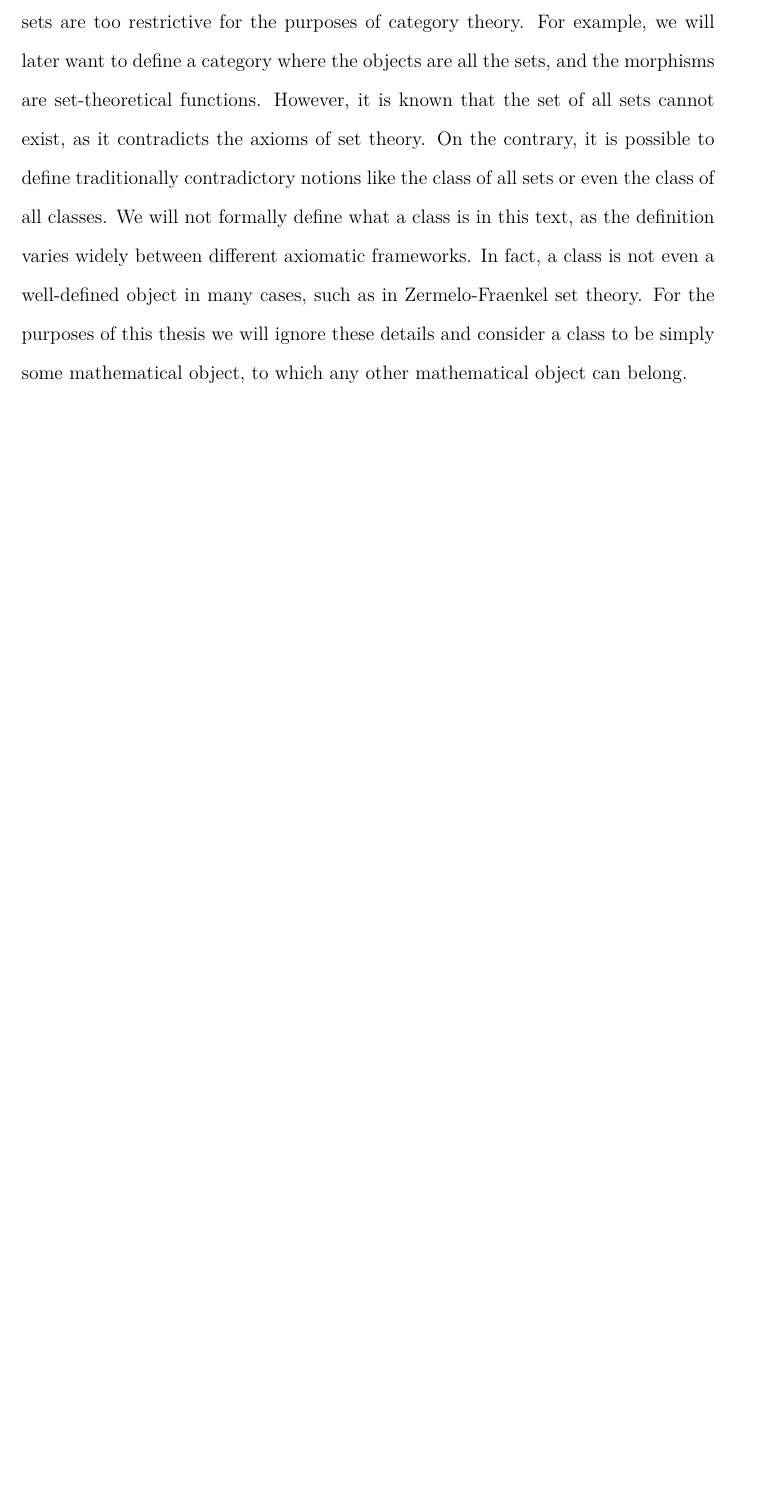
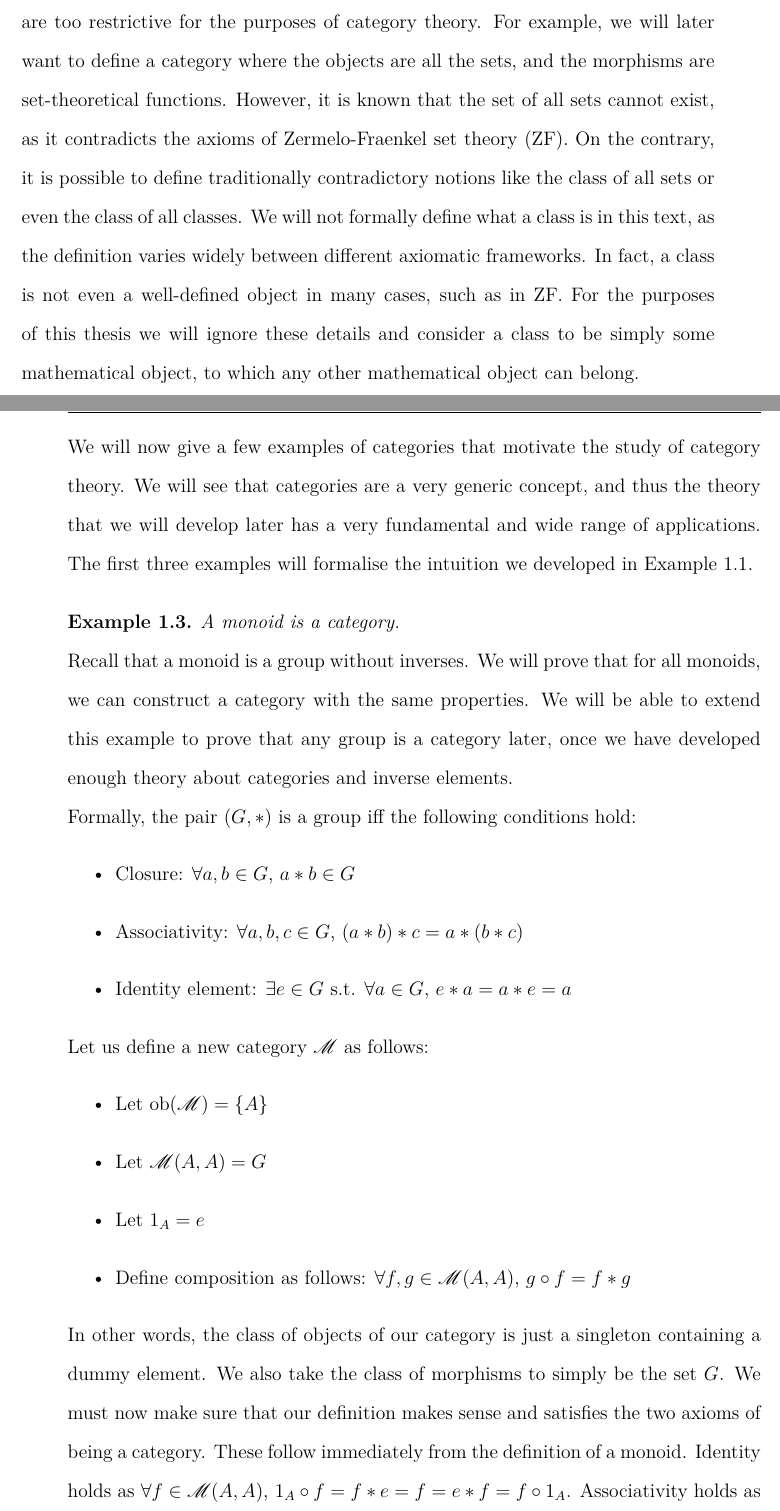
Before and after one commit to PixelSergey/BSc-Thesis, a LaTeX thesis (thesis.tex, which reads HYthesis.cls, sections/ch1.tex): part of page 9 of 10 before the commit and two parts of pages 9 and 10 of 12 after it, the two joined at a grey line, cut so that both start at the same text, the shorter picture padded with empty space. Compiled offline with pdfLaTeX.

Commit message:
Add monoid example

```diff
--- a/HYthesis.cls
+++ b/HYthesis.cls
@@ -86,7 +86,7 @@
 	\fi
 }
 \defaultsettings
-\setlength{\parindent}{1cm}
+\setlength{\parindent}{0cm}
 \setlength{\parskip}{0pt}
 \pagestyle{myheadings}
 \markright{}
--- a/sections/ch1.tex
+++ b/sections/ch1.tex
@@ -94,8 +96,45 @@ Note that in the above definition, we refer to the concept of a \textit{class}.
 We use this to refer to any collection of mathematical objects, similar to a \textit{set}.
 However, sets are too restrictive for the purposes of category theory.
 For example, we will later want to define a category where the objects are all the sets, and the morphisms are set-theoretical functions.
-However, it is known that the set of all sets cannot exist, as it contradicts the axioms of set theory.
+However, it is known that the set of all sets cannot exist, as it contradicts the axioms of Zermelo-Fraenkel set theory (ZF).
 On the contrary, it is possible to define traditionally contradictory notions like the class of all sets or even the class of all classes.
 We will not formally define what a class is in this text, as the definition varies widely between different axiomatic frameworks.
-In fact, a class is not even a well-defined object in many cases, such as in Zermelo-Fraenkel set theory.
+In fact, a class is not even a well-defined object in many cases, such as in ZF.
 For the purposes of this thesis we will ignore these details and consider a class to be simply some mathematical object, to which any other mathematical object can belong.
+
+We will now give a few examples of categories that motivate the study of category theory.
+We will see that categories are a very generic concept, and thus the theory that we will develop later has a very fundamental and wide range of applications.
+The first three examples will formalise the intuition we developed in Example \ref{ex:three_statements}.
+
+\begin{ex}
+\label{ex:monoid}
+\textit{A monoid is a category.}
+
+Recall that a monoid is a group without inverses.
+We will prove that for all monoids, we can construct a category with the same properties.
+We will be able to extend this example to prove that any group is a category later, once we have developed enough theory about categories and inverse elements.
+
+Formally, the pair $(G,*)$ is a group iff the following conditions hold:
+\begin{itemize}
+    \item Closure: $\forall a,b\in G$, $a*b\in G$
+    \item Associativity: $\forall a,b,c \in G$, $(a*b)*c=a*(b*c)$
+    \item Identity element: $\exists e\in G$ s.t. $\forall a\in G$, $e*a=a*e=a$
+\end{itemize}
+
+Let us define a new category $\M$ as follows:
+\begin{itemize}
+    \item Let $\ob(\M) = \{A\}$
+    \item Let $\M(A,A) = G$
+    \item Let $1_A=e$
+    \item Define composition as follows: $\forall f,g\in \M(A,A)$, $g\circ f = f*g$
+\end{itemize}
+
+In other words, the class of objects of our category is just a singleton containing a dummy element.
+We also take the class of morphisms to simply be the set $G$.
+We must now make sure that our definition makes sense and satisfies the two axioms of being a category.
+These follow immediately from the definition of a monoid.
+Identity holds as $\forall f\in \M(A,A)$, $1_A \circ f = f*e = f = e*f = f \circ 1_A$.
+Associativity holds as $\forall f,g,h\in \M(A,A)$, $h \circ (g \circ f) = (f*g)*h = f*(g*h) = (h \circ g) \circ f$.
+Hence we have found a representation of our monoid as a category.
+\qed
+\end{ex}
--- a/thesis.tex
+++ b/thesis.tex
@@ -49,6 +49,8 @@
 \newcommand{\A}{\mathscr{A}}
 \newcommand{\B}{\mathscr{B}}
 \newcommand{\C}{\mathscr{C}}
+\newcommand{\M}{\mathscr{M}}
+
 
 %Operators
 \DeclareMathOperator{\ob}{ob}
```
Also changed, not shown: sections/ch1.tex (9 more changed lines).
